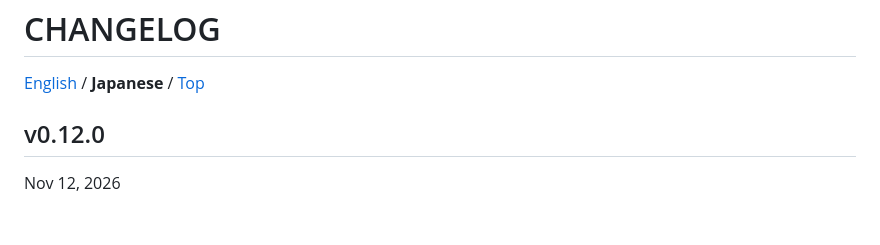
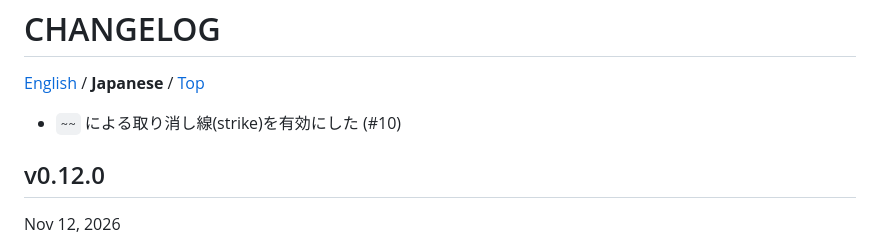
Before and after one commit to hymkor/minipage, a Markdown page: CHANGELOG_ja.md, the part around the change. Rendered like a GitHub page; blank space fills up the shorter version.

Commit message:
Update CHANGELOG (#10)

```diff
--- a/CHANGELOG_ja.md
+++ b/CHANGELOG_ja.md
@@ -1,6 +1,8 @@
 CHANGELOG
 =========
 [English](./release_note.md) / **Japanese** / [Top](./README.md)
+
+- `~~` による取り消し線(strike)を有効にした (#10)
 
 v0.12.0
 -------
```
Also changed, not shown: CHANGELOG.md (+2 -0 lines).
